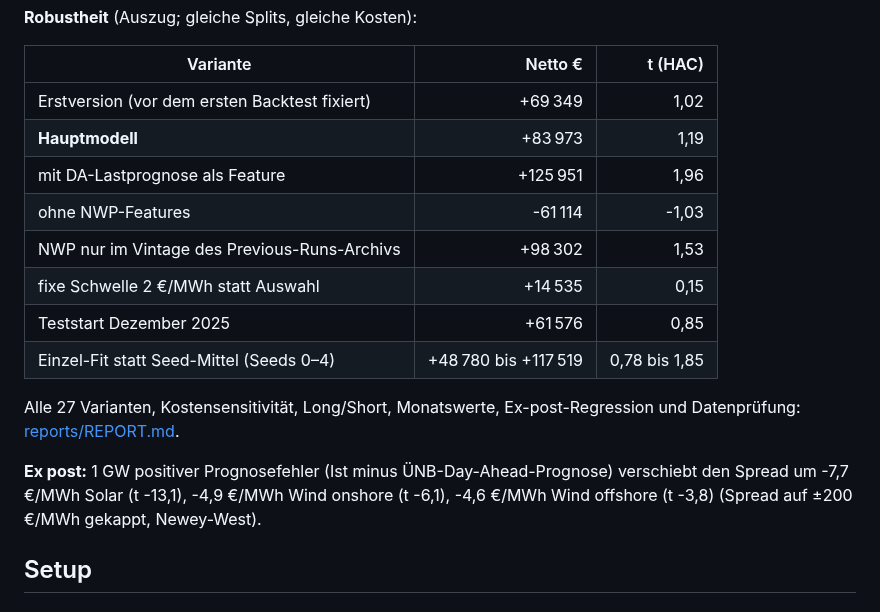
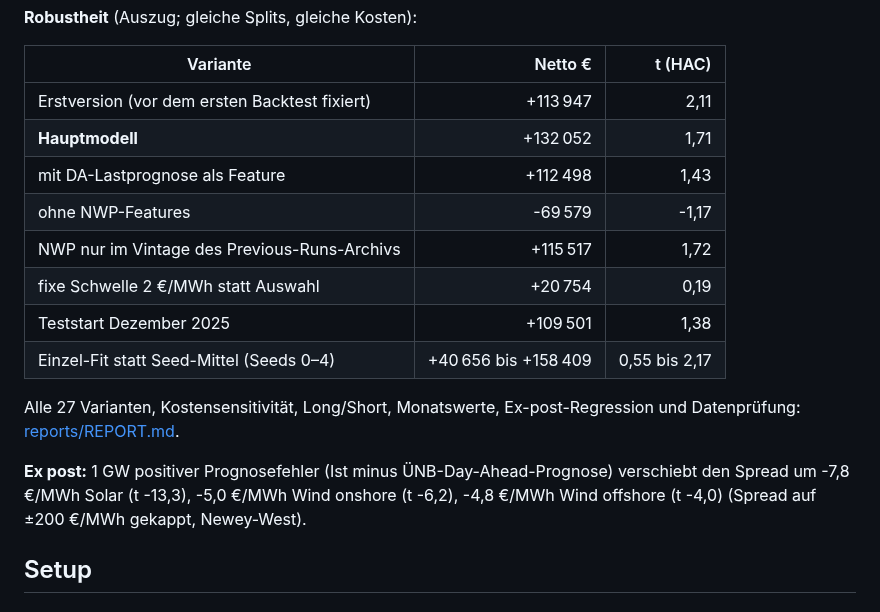
Before and after one commit to ak16o7/de-power-spread, a Markdown page: README.md, the part around one of its changes. GitHub-like rendering.

```diff
--- a/README.md
+++ b/README.md
@@ -53,18 +53,18 @@ Out-of-sample 2026-01-01 bis 2026-10-16 (289 Liefertage), Walk-forward mit monat
 
 | Variante | Netto € | t (HAC) |
 |---|---:|---:|
-| Erstversion (vor dem ersten Backtest fixiert) | +69 349 | 1,02 |
-| **Hauptmodell** | +83 973 | 1,19 |
-| mit DA-Lastprognose als Feature | +125 951 | 1,96 |
-| ohne NWP-Features | -61 114 | -1,03 |
-| NWP nur im Vintage des Previous-Runs-Archivs | +98 302 | 1,53 |
-| fixe Schwelle 2 €/MWh statt Auswahl | +14 535 | 0,15 |
-| Teststart Dezember 2025 | +61 576 | 0,85 |
-| Einzel-Fit statt Seed-Mittel (Seeds 0–4) | +48 780 bis +117 519 | 0,78 bis 1,85 |
+| Erstversion (vor dem ersten Backtest fixiert) | +113 947 | 2,11 |
+| **Hauptmodell** | +132 052 | 1,71 |
+| mit DA-Lastprognose als Feature | +112 498 | 1,43 |
+| ohne NWP-Features | -69 579 | -1,17 |
+| NWP nur im Vintage des Previous-Runs-Archivs | +115 517 | 1,72 |
+| fixe Schwelle 2 €/MWh statt Auswahl | +20 754 | 0,19 |
+| Teststart Dezember 2025 | +109 501 | 1,38 |
+| Einzel-Fit statt Seed-Mittel (Seeds 0–4) | +40 656 bis +158 409 | 0,55 bis 2,17 |
 
 Alle 27 Varianten, Kostensensitivität, Long/Short, Monatswerte, Ex-post-Regression und Datenprüfung: [reports/REPORT.md](reports/REPORT.md).
 
-**Ex post:** 1 GW positiver Prognosefehler (Ist minus ÜNB-Day-Ahead-Prognose) verschiebt den Spread um -7,7 €/MWh Solar (t -13,1), -4,9 €/MWh Wind onshore (t -6,1), -4,6 €/MWh Wind offshore (t -3,8) (Spread auf ±200 €/MWh gekappt, Newey-West).
+**Ex post:** 1 GW positiver Prognosefehler (Ist minus ÜNB-Day-Ahead-Prognose) verschiebt den Spread um -7,8 €/MWh Solar (t -13,3), -5,0 €/MWh Wind onshore (t -6,2), -4,8 €/MWh Wind offshore (t -4,0) (Spread auf ±200 €/MWh gekappt, Newey-West).
 
 <!-- RESULTS:END -->
 
```
Also changed, not shown: other parts of README.md (+19 -19 lines), reports/REPORT.md (+79 -79 lines), reports/pnl.png, 4 other files.
